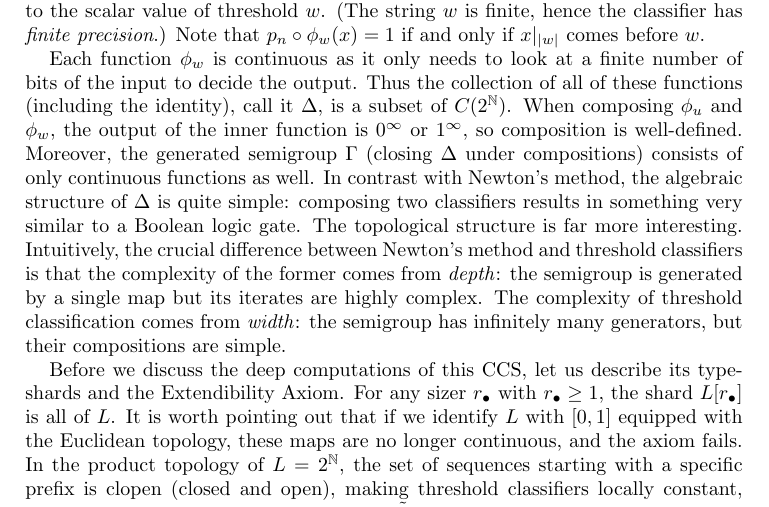
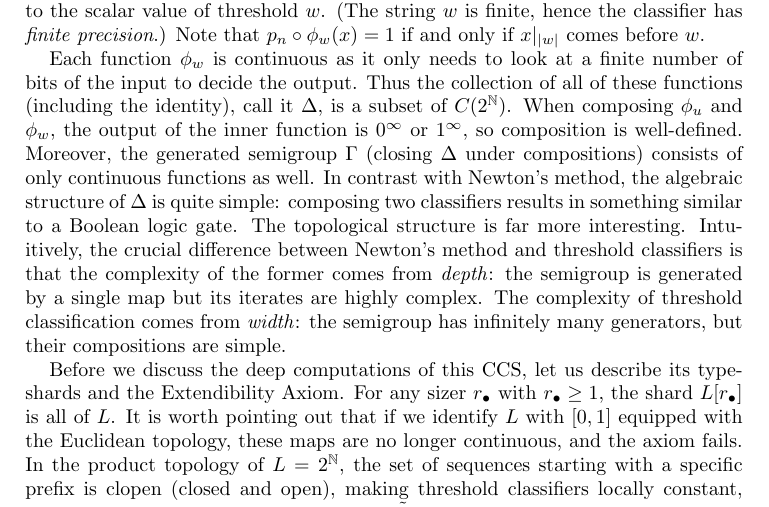
Before and after one commit to tonamatos/DeepComputationsNIP, a LaTeX paper (ComplexityViaTopology.tex): part of page 17 of 29, cut so that both start at the same text. Compiled offline with pdfLaTeX.

Commit message:
Removed the word "very"

```diff
--- a/ComplexityViaTopology.tex
+++ b/ComplexityViaTopology.tex
@@ -858,7 +858,7 @@ Each function $\phi_w$ is continuous as it only needs to look at a finite number
 Thus the collection of all of these functions (including the identity), call it $\Delta$, is a subset of $C(2^\mathbb{N})$.
 When composing $\phi_u$ and $\phi_w$, the output of the inner function is $0^\infty$ or $1^\infty$, so composition is well-defined.
 Moreover, the generated semigroup $\Gamma$ (closing $\Delta$ under compositions) consists of only continuous functions as well.
-In contrast with Newton's method, the algebraic structure of $\Delta$ is quite simple: composing two classifiers results in something very similar to a Boolean logic gate.
+In contrast with Newton's method, the algebraic structure of $\Delta$ is quite simple: composing two classifiers results in something similar to a Boolean logic gate.
 The topological structure is far more interesting.
 Intuitively, the crucial difference between Newton's method and threshold classifiers is that the complexity of the former comes from \emph{depth}: the semigroup is generated by a single map but its iterates are highly complex.
 The complexity of threshold classification comes from \emph{width}: the semigroup has infinitely many generators, but their compositions are simple.
```
